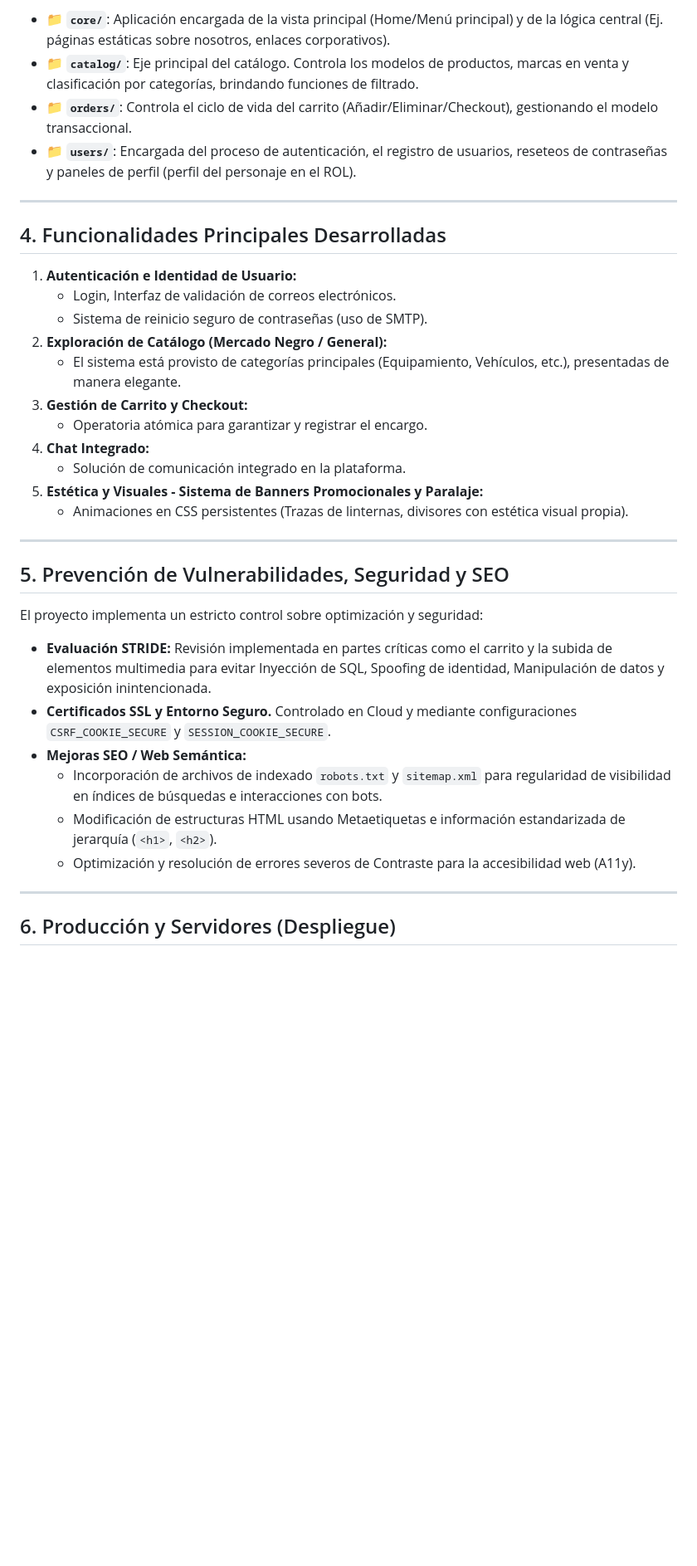
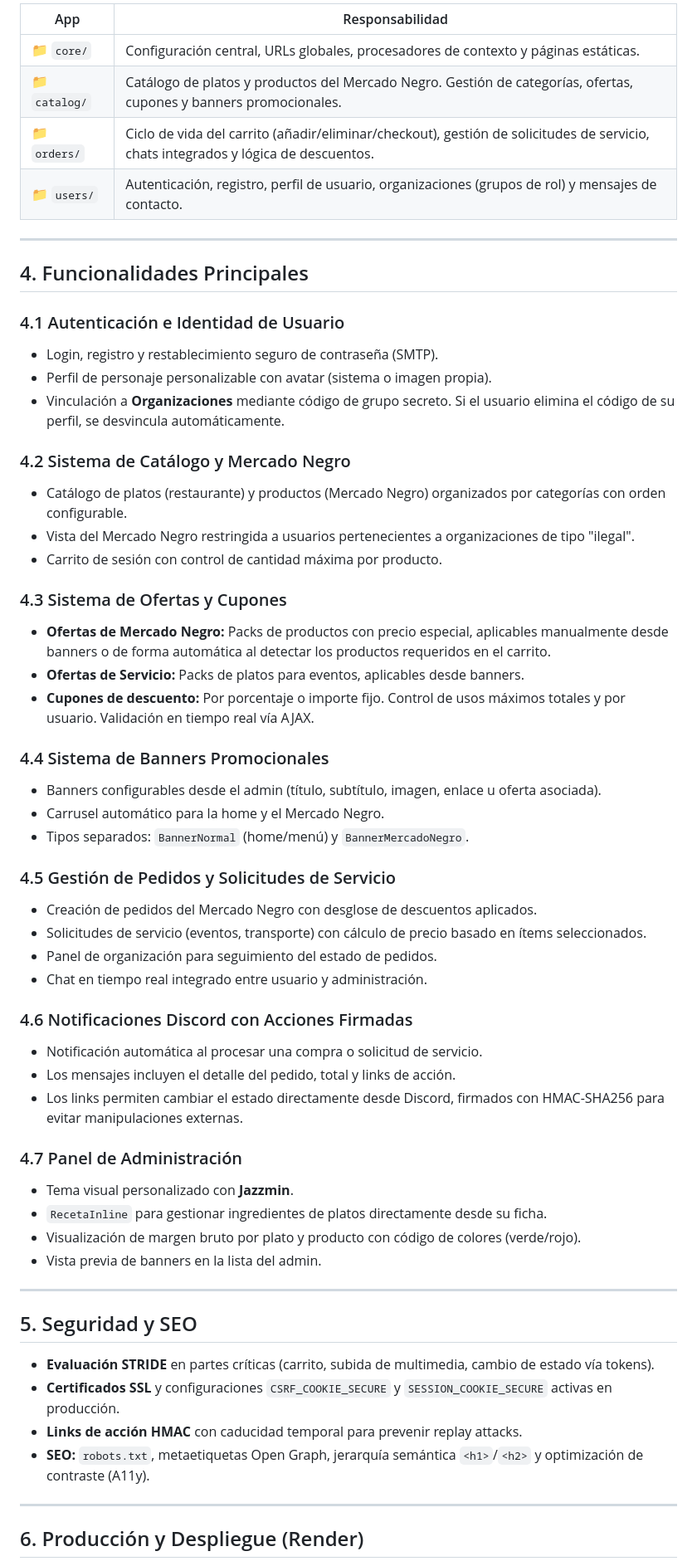
Before and after one commit to asibgon962/ProyectoFinalGrado, a Markdown page: Readme.md, the part around one of its changes. Shown at 83% size. Rendered like a GitHub page; blank space fills up the shorter version.

Commit message:
docs: actualizar README con stack completo (ASGI, Channels, Cupones, Discord HMAC)

```diff
--- a/Readme.md
+++ b/Readme.md
@@ -44,39 +55,62 @@ El sistema divide fuertemente las responsabilidades de negocio implementando las
 
-* 📁 **`core/`**: Aplicación encargada de la vista principal (Home/Menú principal) y de la lógica central (Ej. páginas estáticas sobre nosotros, enlaces corporativos).
-* 📁 **`catalog/`**: Eje principal del catálogo. Controla los modelos de productos, marcas en venta y clasificación por categorías, brindando funciones de filtrado.
-* 📁 **`orders/`**: Controla el ciclo de vida del carrito (Añadir/Eliminar/Checkout), gestionando el modelo transaccional.
-* 📁 **`users/`**: Encargada del proceso de autenticación, el registro de usuarios, reseteos de contraseñas y paneles de perfil (perfil del personaje en el ROL).
+| App | Responsabilidad |
+|-----|----------------|
+| 📁 `core/` | Configuración central, URLs globales, procesadores de contexto y páginas estáticas. |
+| 📁 `catalog/` | Catálogo de platos y productos del Mercado Negro. Gestión de categorías, ofertas, cupones y banners promocionales. |
+| 📁 `orders/` | Ciclo de vida del carrito (añadir/eliminar/checkout), gestión de solicitudes de servicio, chats integrados y lógica de descuentos. |
+| 📁 `users/` | Autenticación, registro, perfil de usuario, organizaciones (grupos de rol) y mensajes de contacto. |
 
 ---
 
-## 4. Funcionalidades Principales Desarrolladas
+## 4. Funcionalidades Principales
 
-1. **Autenticación e Identidad de Usuario:**
-   * Login, Interfaz de validación de correos electrónicos.
-   * Sistema de reinicio seguro de contraseñas (uso de SMTP).
-2. **Exploración de Catálogo (Mercado Negro / General):**
-   * El sistema está provisto de categorías principales (Equipamiento, Vehículos, etc.), presentadas de manera elegante.
-3. **Gestión de Carrito y Checkout:**
-   * Operatoria atómica para garantizar y registrar el encargo.
-4. **Chat Integrado:**
-   * Solución de comunicación integrado en la plataforma.
-5. **Estética y Visuales - Sistema de Banners Promocionales y Paralaje:**
-   * Animaciones en CSS persistentes (Trazas de linternas, divisores con estética visual propia).
+### 4.1 Autenticación e Identidad de Usuario
+* Login, registro y restablecimiento seguro de contraseña (SMTP).
+* Perfil de personaje personalizable con avatar (sistema o imagen propia).
+* Vinculación a **Organizaciones** mediante código de grupo secreto. Si el usuario elimina el código de su perfil, se desvincula automáticamente.
+
+### 4.2 Sistema de Catálogo y Mercado Negro
+* Catálogo de platos (restaurante) y productos (Mercado Negro) organizados por categorías con orden configurable.
+* Vista del Mercado Negro restringida a usuarios pertenecientes a organizaciones de tipo "ilegal".
+* Carrito de sesión con control de cantidad máxima por producto.
+
+### 4.3 Sistema de Ofertas y Cupones
+* **Ofertas de Mercado Negro:** Packs de productos con precio especial, aplicables manualmente desde banners o de forma automática al detectar los productos requeridos en el carrito.
+* **Ofertas de Servicio:** Packs de platos para eventos, aplicables desde banners.
+* **Cupones de descuento:** Por porcentaje o importe fijo. Control de usos máximos totales y por usuario. Validación en tiempo real vía AJAX.
+
+### 4.4 Sistema de Banners Promocionales
+* Banners configurables desde el admin (título, subtítulo, imagen, enlace u oferta asociada).
+* Carrusel automático para la home y el Mercado Negro.
+* Tipos separados: `BannerNormal` (home/menú) y `BannerMercadoNegro`.
+
+### 4.5 Gestión de Pedidos y Solicitudes de Servicio
+* Creación de pedidos del Mercado Negro con desglose de descuentos aplicados.
+* Solicitudes de servicio (eventos, transporte) con cálculo de precio basado en ítems seleccionados.
+* Panel de organización para seguimiento del estado de pedidos.
+* Chat en tiempo real integrado entre usuario y administración.
+
+### 4.6 Notificaciones Discord con Acciones Firmadas
+* Notificación automática al procesar una compra o solicitud de servicio.
+* Los mensajes incluyen el detalle del pedido, total y links de acción.
+* Los links permiten cambiar el estado directamente desde Discord, firmados con HMAC-SHA256 para evitar manipulaciones externas.
+
+### 4.7 Panel de Administración
+* Tema visual personalizado con **Jazzmin**.
+* `RecetaInline` para gestionar ingredientes de platos directamente desde su ficha.
+* Visualización de margen bruto por plato y producto con código de colores (verde/rojo).
+* Vista previa de banners en la lista del admin.
 
 ---
 
-## 5. Prevención de Vulnerabilidades, Seguridad y SEO
+## 5. Seguridad y SEO
 
-El proyecto implementa un estricto control sobre optimización y seguridad:
-
-* **Evaluación STRIDE:** Revisión implementada en partes críticas como el carrito y la subida de elementos multimedia para evitar Inyección de SQL, Spoofing de identidad, Manipulación de datos y exposición inintencionada.
-* **Certificados SSL y Entorno Seguro.** Controlado en Cloud y mediante configuraciones `CSRF_COOKIE_SECURE` y `SESSION_COOKIE_SECURE`.
-* **Mejoras SEO / Web Semántica:**
-   * Incorporación de archivos de indexado `robots.txt` y `sitemap.xml` para regularidad de visibilidad en índices de búsquedas e interacciones con bots.
-   * Modificación de estructuras HTML usando Metaetiquetas e información estandarizada de jerarquía (`<h1>`, `<h2>`).
-   * Optimización y resolución de errores severos de Contraste para la accesibilidad web (A11y).
+* **Evaluación STRIDE** en partes críticas (carrito, subida de multimedia, cambio de estado vía tokens).
+* **Certificados SSL** y configuraciones `CSRF_COOKIE_SECURE` y `SESSION_COOKIE_SECURE` activas en producción.
+* **Links de acción HMAC** con caducidad temporal para prevenir replay attacks.
+* **SEO:** `robots.txt`, metaetiquetas Open Graph, jerarquía semántica `<h1>`/`<h2>` y optimización de contraste (A11y).
 
 ---
 
-## 6. Producción y Servidores (Despliegue)
+## 6. Producción y Despliegue (Render)
 
```
Also changed, not shown: other parts of Readme.md (+38 -19 lines).
